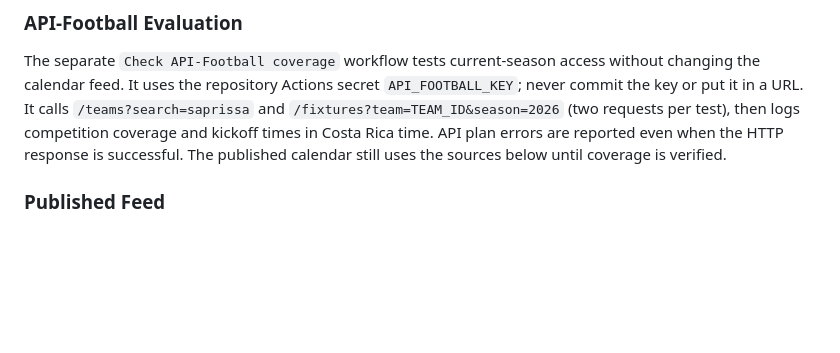
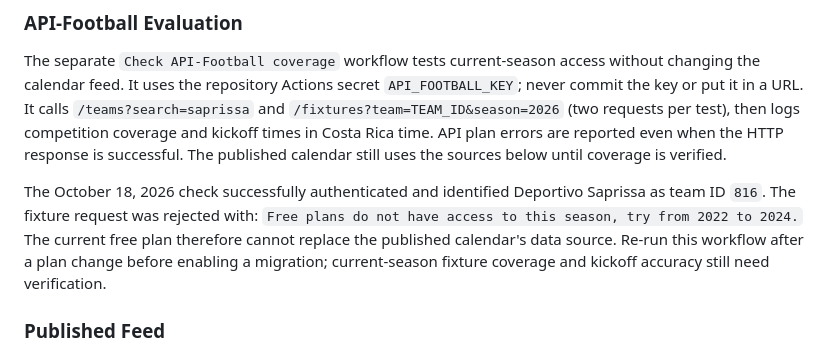
Before and after one commit to EC5987/saprissa-calendar, a Markdown page: README.md, the part around the change. Rendered like a GitHub page; blank space fills up the shorter version.

Commit message:
Document current-season API-Football plan restriction

```diff
--- a/README.md
+++ b/README.md
@@ -63,6 +63,8 @@ python3 scripts/update.py --data-file /tmp/matches.json --ics-file /tmp/saprissa
 ### API-Football Evaluation
 
 The separate `Check API-Football coverage` workflow tests current-season access without changing the calendar feed. It uses the repository Actions secret `API_FOOTBALL_KEY`; never commit the key or put it in a URL. It calls `/teams?search=saprissa` and `/fixtures?team=TEAM_ID&season=2026` (two requests per test), then logs competition coverage and kickoff times in Costa Rica time. API plan errors are reported even when the HTTP response is successful. The published calendar still uses the sources below until coverage is verified.
+
+The October 18, 2026 check successfully authenticated and identified Deportivo Saprissa as team ID `816`. The fixture request was rejected with: `Free plans do not have access to this season, try from 2022 to 2024.` The current free plan therefore cannot replace the published calendar's data source. Re-run this workflow after a plan change before enabling a migration; current-season fixture coverage and kickoff accuracy still need verification.
 
 ### Published Feed
 
```
